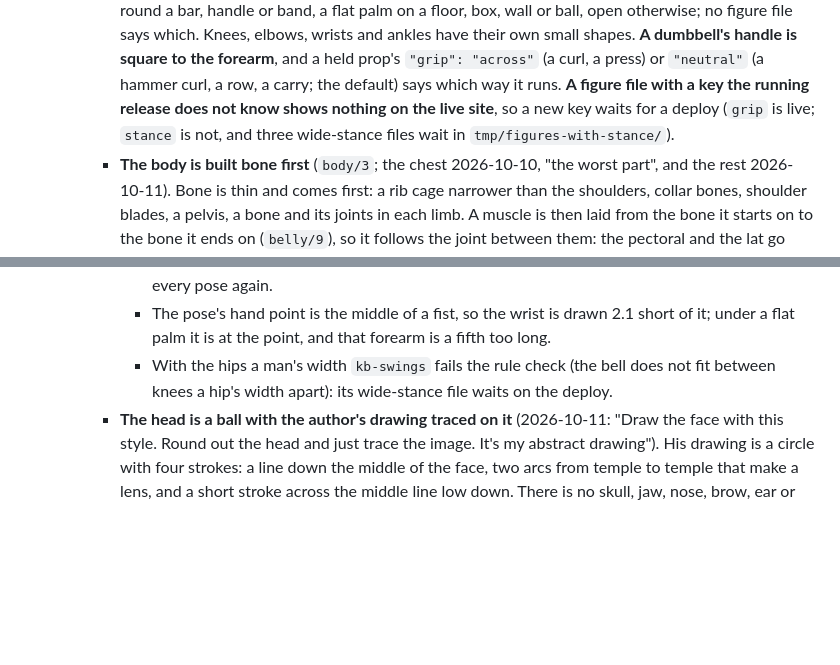
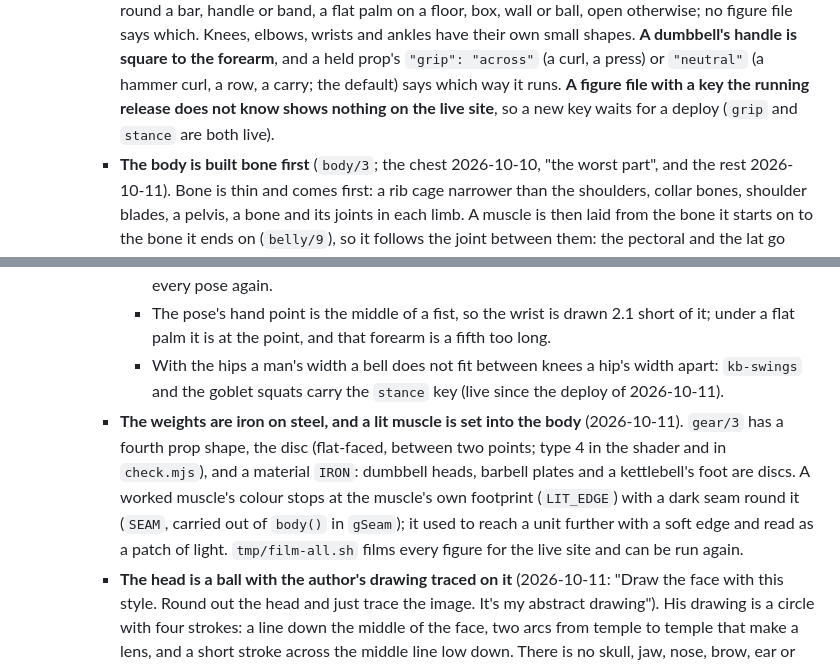
Before and after one commit to cranialcaudal/streetscissors, a Markdown page: CLAUDE.md, 2 parts joined by grey strips. GitHub-like rendering; blank space fills up the shorter version.

Commit message:
Figures handoff: deployed, stance allowed, new weights and highlights, a resumable re-film
Co-Authored-By: Claude Opus 5.5 <noreply@anthropic.com>

```diff
--- a/CLAUDE.md
+++ b/CLAUDE.md
@@ -334,8 +334,7 @@ components, plugs in `lib/web_web/`. The pieces that take reading several files
       to the forearm**, and a held prop's `"grip": "across"` (a curl, a press) or `"neutral"`
       (a hammer curl, a row, a carry; the default) says which way it runs. **A figure file
       with a key the running release does not know shows nothing on the live site**, so a
-      new key waits for a deploy (`grip` is live; `stance` is not, and three wide-stance
-      files wait in `tmp/figures-with-stance/`).
+      new key waits for a deploy (`grip` and `stance` are both live).
     - **The body is built bone first** (`body/3`; the chest 2026-10-10, "the worst part",
       and the rest 2026-10-11). Bone is thin and comes first: a rib cage narrower than the
       shoulders, collar bones, shoulder blades, a pelvis, a bone and its joints in each
@@ -376,8 +375,16 @@ components, plugs in `lib/web_web/`. The pieces that take reading several files
         and means reaching every pose again.
       - The pose's hand point is the middle of a fist, so the wrist is drawn 2.1 short of
         it; under a flat palm it is at the point, and that forearm is a fifth too long.
-      - With the hips a man's width `kb-swings` fails the rule check (the bell does not fit
-        between knees a hip's width apart): its wide-stance file waits on the deploy.
+      - With the hips a man's width a bell does not fit between knees a hip's width apart:
+        `kb-swings` and the goblet squats carry the `stance` key (live since the deploy of
+        2026-10-11).
+    - **The weights are iron on steel, and a lit muscle is set into the body** (2026-10-11).
+      `gear/3` has a fourth prop shape, the disc (flat-faced, between two points; type 4 in
+      the shader and in `check.mjs`), and a material `IRON`: dumbbell heads, barbell plates
+      and a kettlebell's foot are discs. A worked muscle's colour stops at the muscle's own
+      footprint (`LIT_EDGE`) with a dark seam round it (`SEAM`, carried out of `body()` in
+      `gSeam`); it used to reach a unit further with a soft edge and read as a patch of
+      light. `tmp/film-all.sh` films every figure for the live site and can be run again.
     - **The head is a ball with the author's drawing traced on it** (2026-10-11: "Draw the
       face with this style. Round out the head and just trace the image. It's my abstract
       drawing"). His drawing is a circle with four strokes: a line down the middle of the
```
Also changed, not shown: docs/figures-handoff.md (+27 -30 lines).
